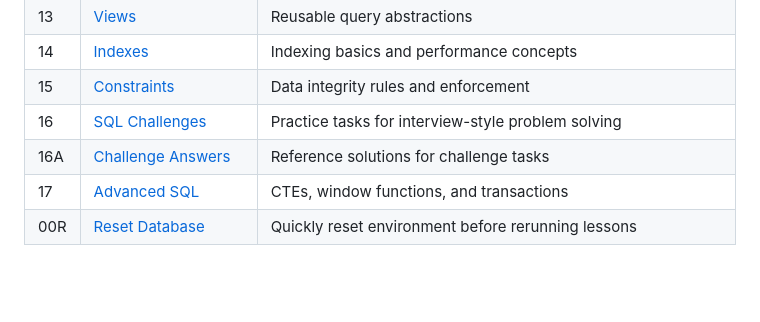
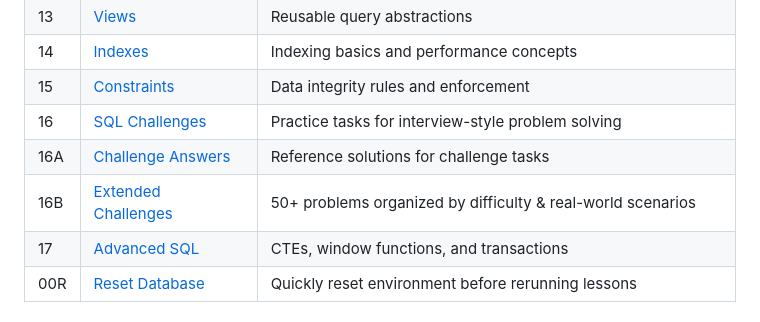
Before and after one commit to RangeshPandianPT/SQL_Mastery, a Markdown page: README.md, the part around the change. GitHub-like rendering; blank space fills up the shorter version.

Commit message:
docs: add extended challenges to course curriculum table
- Reference new 16_SQL_Challenges_Extended.sql in course index
- Links learners to 50+ organized practice problems
- Maintains progression: 16_SQL_Challenges → 16_SQL_Challenges_Extended

```diff
--- a/README.md
+++ b/README.md
@@ -24,6 +24,7 @@ Learn SQL from scratch using a structured, hands-on lesson path.
 | 15 | [Constraints](15_Constraints.sql) | Data integrity rules and enforcement |
 | 16 | [SQL Challenges](16_SQL_Challenges.sql) | Practice tasks for interview-style problem solving |
 | 16A | [Challenge Answers](16_SQL_Challenges_Answers.sql) | Reference solutions for challenge tasks |
+| 16B | [Extended Challenges](16_SQL_Challenges_Extended.sql) | 50+ problems organized by difficulty & real-world scenarios |
 | 17 | [Advanced SQL](17_Advanced_SQL.sql) | CTEs, window functions, and transactions |
 | 00R | [Reset Database](00_Reset_Database.sql) | Quickly reset environment before rerunning lessons |
 
```
